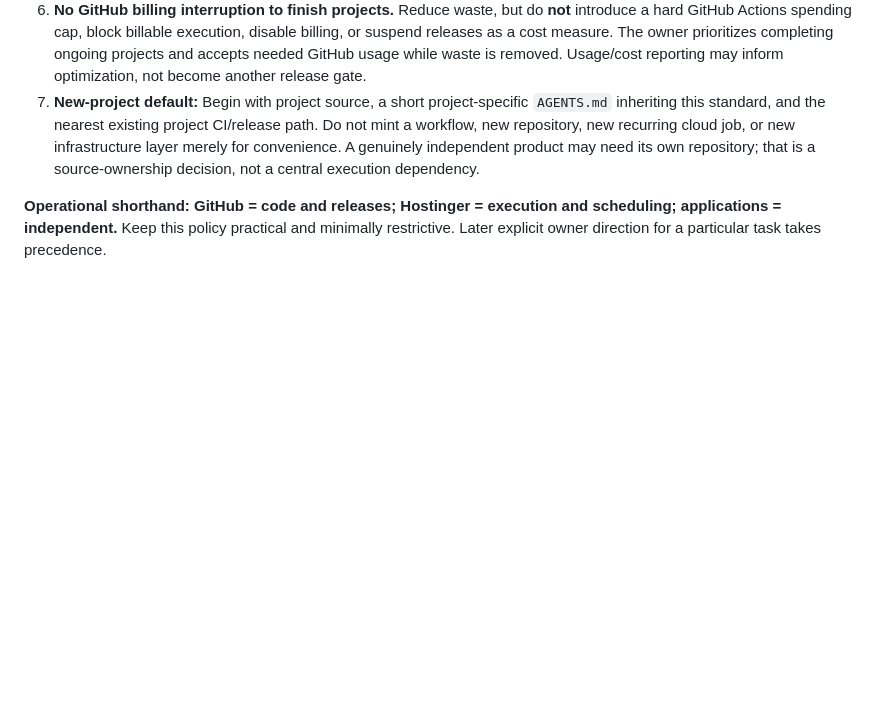
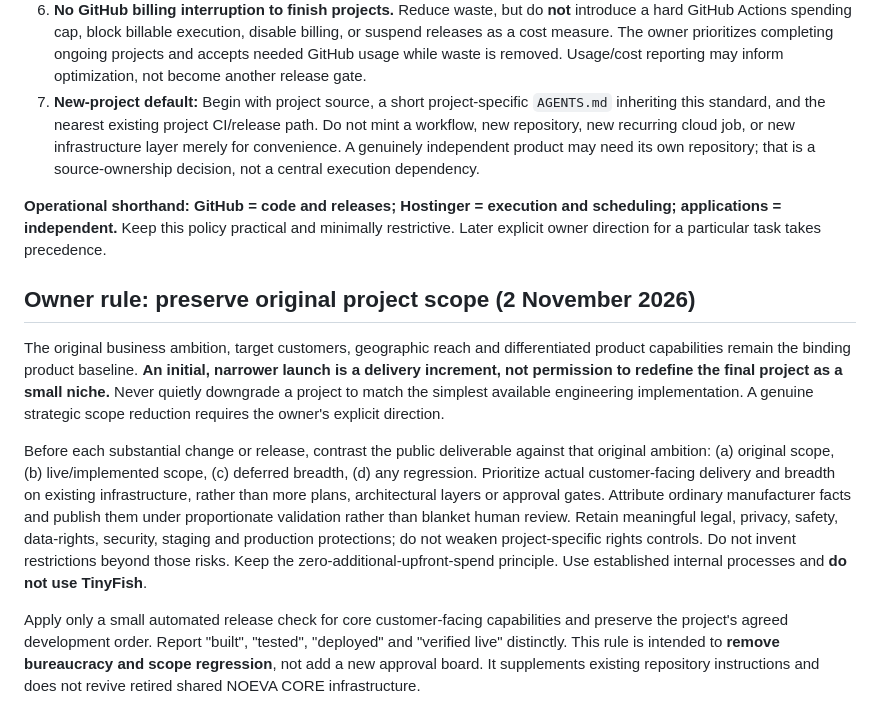
Before and after one commit to MayaSamuel2026/noevapet-web, a Markdown page: AGENTS.md, the part around the change. Drawn GitHub-style; blank space fills up the shorter version.

Commit message:
Owner standard: prevent silent project-scope regression without adding approval gates

```diff
--- a/AGENTS.md
+++ b/AGENTS.md
@@ -30,3 +30,11 @@ Programme master: https://github.com/MayaSamuel2026/noeva-systems-web/blob/main/
 7. **New-project default:** Begin with project source, a short project-specific `AGENTS.md` inheriting this standard, and the nearest existing project CI/release path. Do not mint a workflow, new repository, new recurring cloud job, or new infrastructure layer merely for convenience. A genuinely independent product may need its own repository; that is a source-ownership decision, not a central execution dependency.
 
 **Operational shorthand: GitHub = code and releases; Hostinger = execution and scheduling; applications = independent.** Keep this policy practical and minimally restrictive. Later explicit owner direction for a particular task takes precedence.
+
+## Owner rule: preserve original project scope (2 November 2026)
+
+The original business ambition, target customers, geographic reach and differentiated product capabilities remain the binding product baseline. **An initial, narrower launch is a delivery increment, not permission to redefine the final project as a small niche.** Never quietly downgrade a project to match the simplest available engineering implementation. A genuine strategic scope reduction requires the owner's explicit direction.
+
+Before each substantial change or release, contrast the public deliverable against that original ambition: (a) original scope, (b) live/implemented scope, (c) deferred breadth, (d) any regression. Prioritize actual customer-facing delivery and breadth on existing infrastructure, rather than more plans, architectural layers or approval gates. Attribute ordinary manufacturer facts and publish them under proportionate validation rather than blanket human review. Retain meaningful legal, privacy, safety, data-rights, security, staging and production protections; do not weaken project-specific rights controls. Do not invent restrictions beyond those risks. Keep the zero-additional-upfront-spend principle. Use established internal processes and **do not use TinyFish**.
+
+Apply only a small automated release check for core customer-facing capabilities and preserve the project's agreed development order. Report "built", "tested", "deployed" and "verified live" distinctly. This rule is intended to **remove bureaucracy and scope regression**, not add a new approval board. It supplements existing repository instructions and does not revive retired shared NOEVA CORE infrastructure.
```
